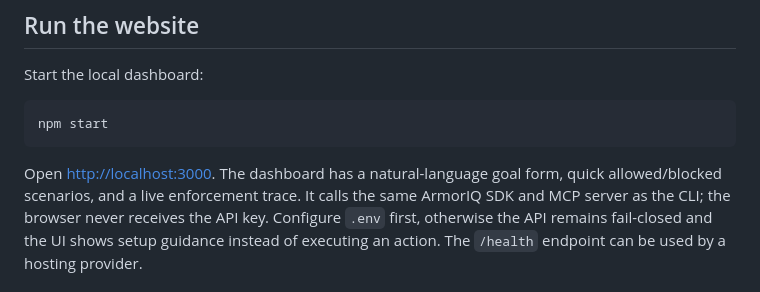
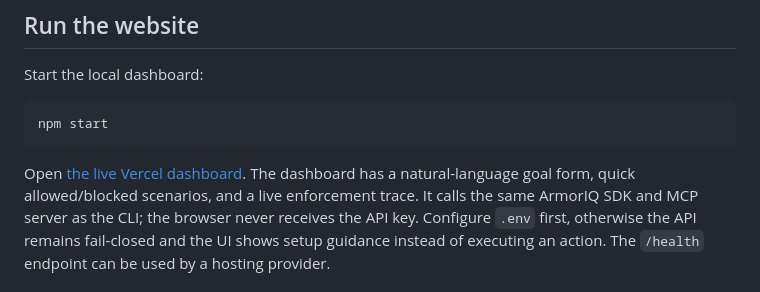
Before and after one commit to sksameerbasha11-droid/armoriq-guarded-agent, a Markdown page: README.md, the part around the change. Rendered like a GitHub page.

Commit message:
Update README with live Vercel dashboard URL
Co-authored-by: Copilot <223556219+Copilot@users.noreply.github.com>

````diff
--- a/README.md
+++ b/README.md
@@ -76,7 +76,7 @@ Start the local dashboard:
 npm start
 ```
 
-Open [http://localhost:3000](http://localhost:3000). The dashboard has a
+Open [the live Vercel dashboard](https://armoriq-guarded-agent-virid.vercel.app/). The dashboard has a
 natural-language goal form, quick allowed/blocked scenarios, and a live
 enforcement trace. It calls the same ArmorIQ SDK and MCP server as the CLI;
 the browser never receives the API key. Configure `.env` first, otherwise the
````
